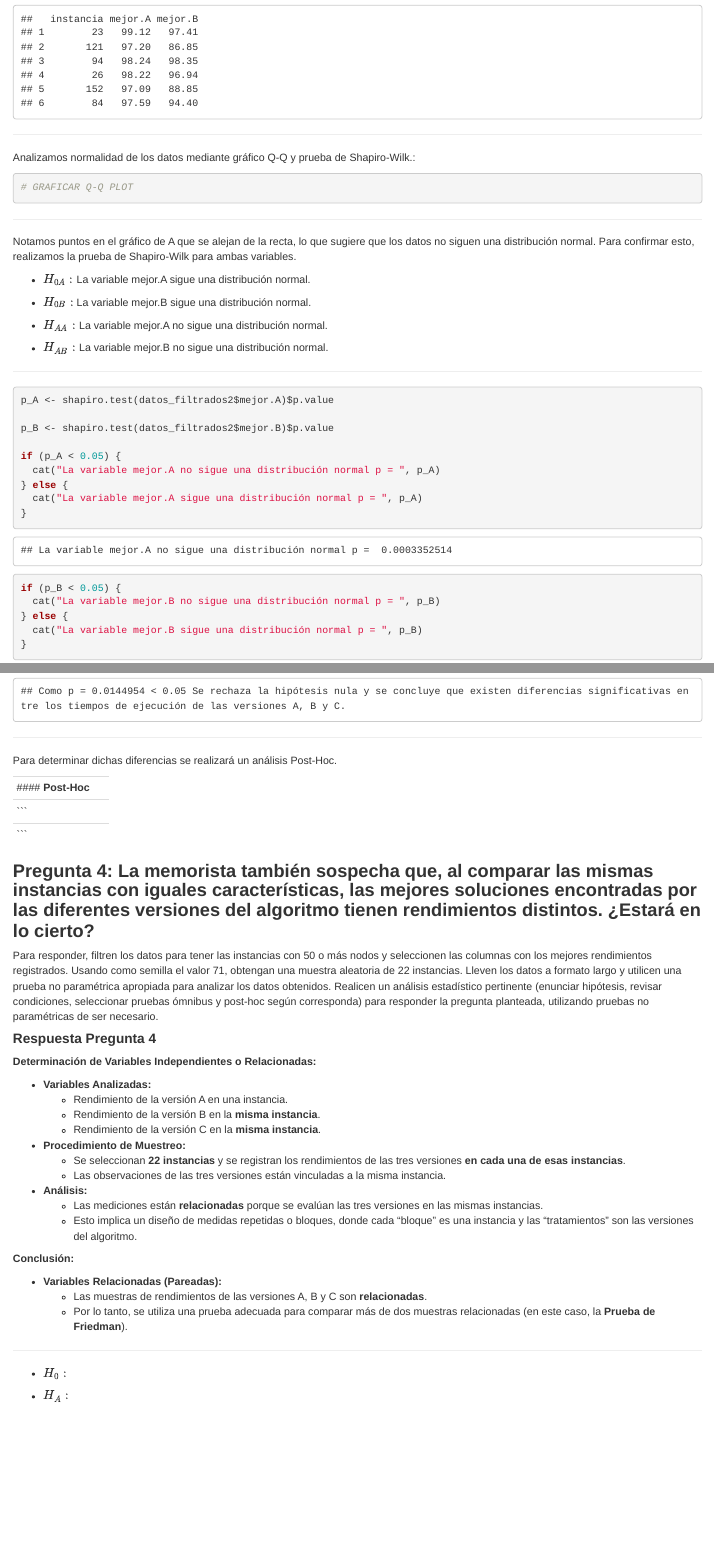
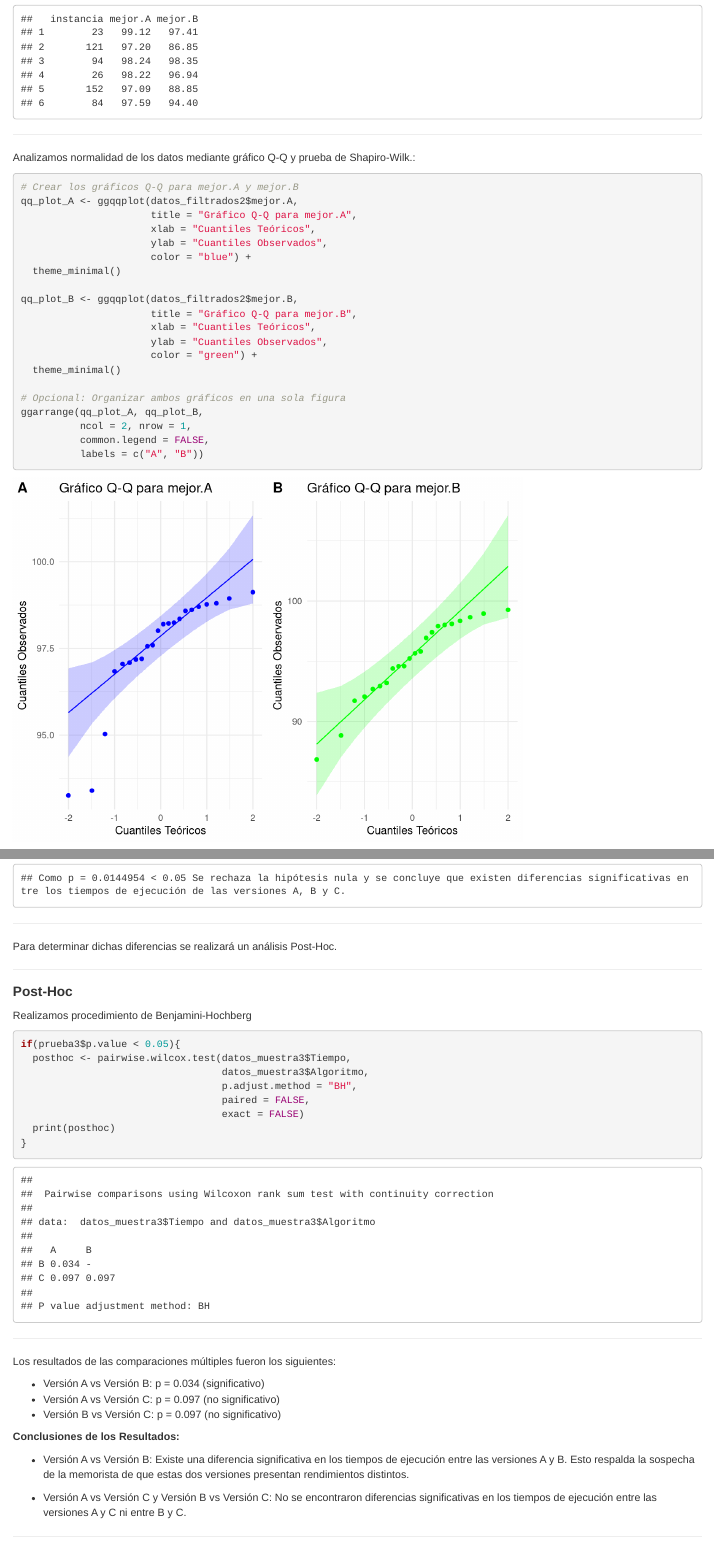
Before and after one commit to ByronCaices/EST-INF-EPS06-08, an R Markdown document (EP07/EI-EP07-respuesta-equipo-3.Rmd): the page in a window 1100 px wide, from 3950 px down, and a second part further down, joined at a grey line. Rendered offline with R 4.5, knitr and Pandoc, with nearby package versions.

Commit message:
pregunta 3 terminada

````diff
--- a/EP07/EI-EP07-respuesta-equipo-3.Rmd
+++ b/EP07/EI-EP07-respuesta-equipo-3.Rmd
@@ -195,7 +195,27 @@ head(datos_filtrados2)
 Analizamos normalidad de los datos mediante gráfico Q-Q y prueba de Shapiro-Wilk.:
 
 ```{r}
-# GRAFICAR Q-Q PLOT
+# Crear los gráficos Q-Q para mejor.A y mejor.B
+qq_plot_A <- ggqqplot(datos_filtrados2$mejor.A,
+                      title = "Gráfico Q-Q para mejor.A",
+                      xlab = "Cuantiles Teóricos",
+                      ylab = "Cuantiles Observados",
+                      color = "blue") +
+  theme_minimal()
+
+qq_plot_B <- ggqqplot(datos_filtrados2$mejor.B,
+                      title = "Gráfico Q-Q para mejor.B",
+                      xlab = "Cuantiles Teóricos",
+                      ylab = "Cuantiles Observados",
+                      color = "green") +
+  theme_minimal()
+
+# Opcional: Organizar ambos gráficos en una sola figura
+ggarrange(qq_plot_A, qq_plot_B,
+          ncol = 2, nrow = 1,
+          common.legend = FALSE,
+          labels = c("A", "B"))
+
 ```
 
 ------
@@ -400,11 +420,35 @@ if (prueba3$p.value < 0.05) {
 Para determinar dichas diferencias se realizará un análisis Post-Hoc.
 
 ---------
+
 #### **Post-Hoc**
 
+Realizamos procedimiento de Benjamini-Hochberg
+
+```{r}
+if(prueba3$p.value < 0.05){
+  posthoc <- pairwise.wilcox.test(datos_muestra3$Tiempo,
+                                  datos_muestra3$Algoritmo,
+                                  p.adjust.method = "BH",
+                                  paired = FALSE,
+                                  exact = FALSE)
+  print(posthoc)
+}
 ```
 
-```
+--------
+
+Los resultados de las comparaciones múltiples fueron los siguientes:
+
+- Versión A vs Versión B: p = 0.034 (significativo)
+- Versión A vs Versión C: p = 0.097 (no significativo)
+- Versión B vs Versión C: p = 0.097 (no significativo)
+
+**Conclusiones de los Resultados:**
+
+- Versión A vs Versión B: Existe una diferencia significativa en los tiempos de ejecución entre las versiones A y B. Esto respalda la sospecha de la memorista de que estas dos versiones presentan rendimientos distintos.
+
+- Versión A vs Versión C y Versión B vs Versión C: No se encontraron diferencias significativas en los tiempos de ejecución entre las versiones A y C ni entre B y C.
 
 --------
 
````
Also changed, not shown: EP07/EI-EP07-respuesta-equipo-3.html, EP07/EI-EP07-respuesta-equipo-3.Rmd (2 more changed lines).
